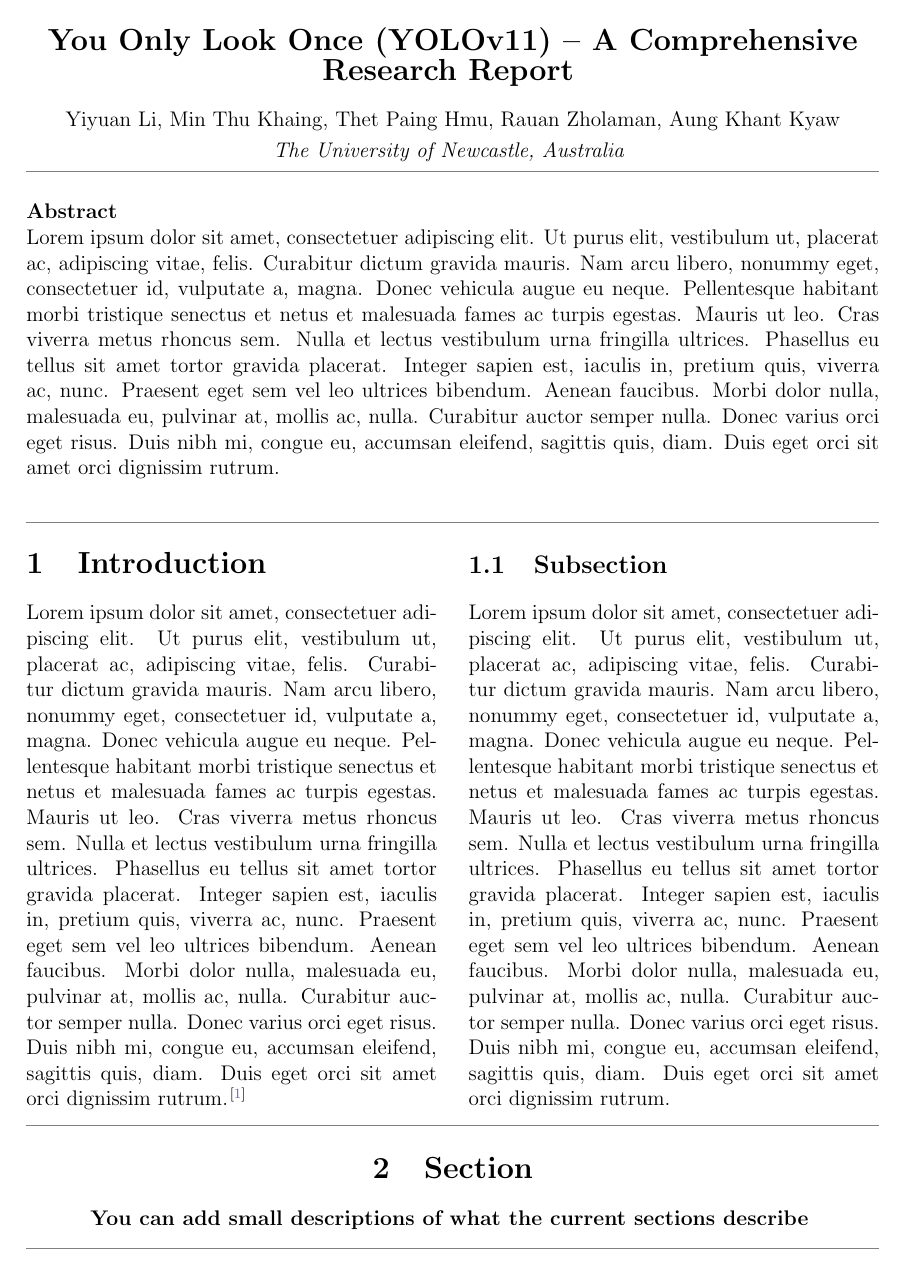
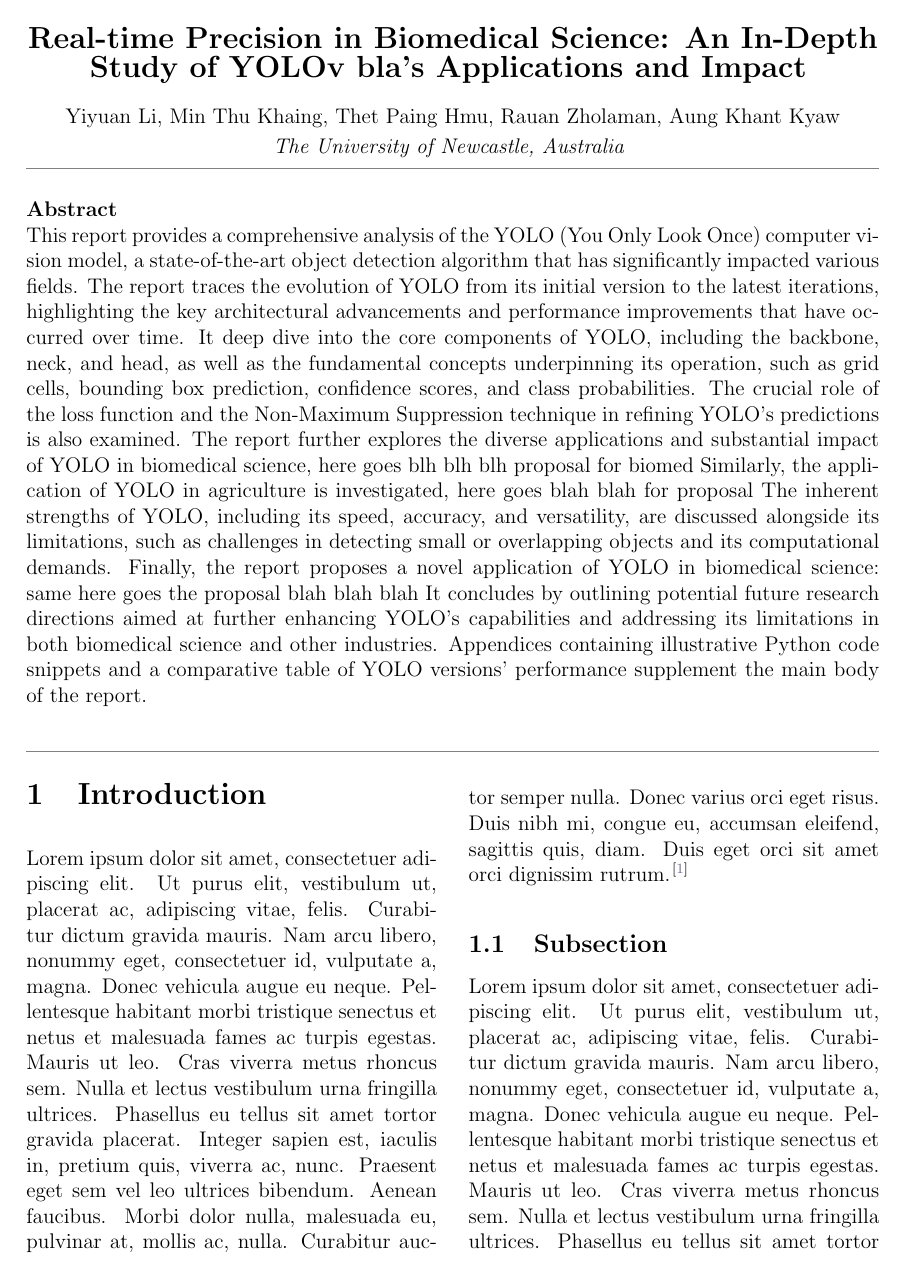
Before and after one commit to yuann3/YOLO-Research-Report, a LaTeX paper (main.tex, which reads abstract.tex): page 1 of 5. Compiled offline with pdfLaTeX.

Commit message:
title and abstract

```diff
--- a/abstract.tex
+++ b/abstract.tex
@@ -1 +1,3 @@
-\lipsum[1]
+This report provides a comprehensive analysis of the YOLO (You Only Look Once) computer vision model, a state-of-the-art object detection algorithm that has significantly impacted various fields. The report traces the evolution of YOLO from its initial version to the latest iterations, highlighting the key architectural advancements and performance improvements that have occurred over time. It deep dive into the core components of YOLO, including the backbone, neck, and head, as well as the fundamental concepts underpinning its operation, such as grid cells, bounding box prediction, confidence scores, and class probabilities. The crucial role of the loss function and the Non-Maximum Suppression technique in refining YOLO's predictions is also examined.
+The report further explores the diverse applications and substantial impact of YOLO in biomedical science, here goes blh blh blh proposal for biomed Similarly, the application of YOLO in agriculture is investigated, here goes blah blah for proposal
+The inherent strengths of YOLO, including its speed, accuracy, and versatility, are discussed alongside its limitations, such as challenges in detecting small or overlapping objects and its computational demands. Finally, the report proposes a novel application of YOLO in biomedical science: same here goes the proposal blah blah blah It concludes by outlining potential future research directions aimed at further enhancing YOLO's capabilities and addressing its limitations in both biomedical science and other industries. Appendices containing illustrative Python code snippets and a comparative table of YOLO versions' performance supplement the main body of the report.
--- a/main.tex
+++ b/main.tex
@@ -44,7 +44,7 @@
 % Makes footnotes with an asterisk
 \renewcommand*{\thefootnote}{\fnsymbol{footnote}}
 \begin{center}
-\Large{\textbf{You Only Look Once (YOLOv11) – A Comprehensive Research Report}}
+\Large{\textbf{Real-time Precision in Biomedical Science: An In-Depth Study of YOLOv bla’s Applications and Impact}}
 \vspace{0.4cm}
 \normalsize
 \\ Yiyuan Li, Min Thu Khaing, Thet Paing Hmu, Rauan Zholaman, Aung Khant Kyaw \\
```
